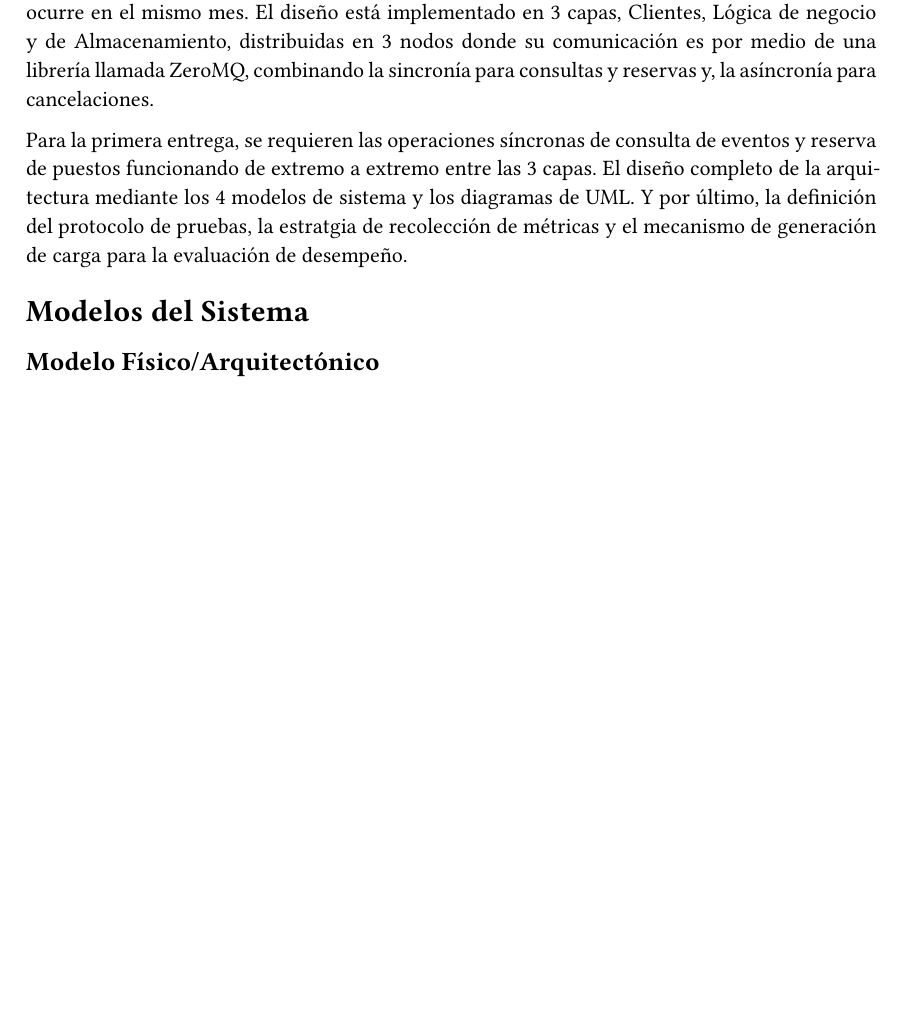
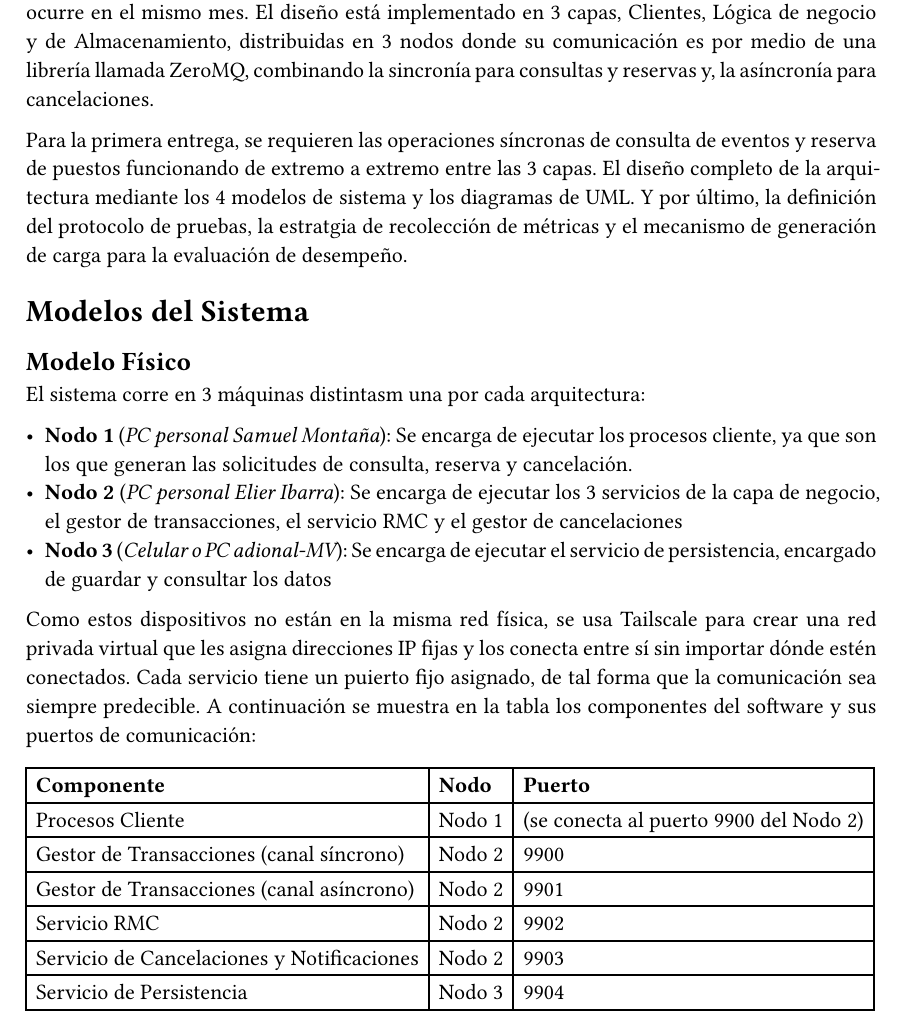
Before and after one commit to AdrianMontLin/sistema-reserva-boletos, a Typst document (docs/documentacion.typ): part of page 2 of 2 before the commit and part of page 2 of 3 after it, cut so that both start at the same text, the shorter picture padded with empty space. The pictures show the PDF file docs/documentacion.pdf that the author committed with the source.

Commit message:
Agrego modelo físico de documento

```diff
--- a/docs/documentacion.typ
+++ b/docs/documentacion.typ
@@ -50,9 +50,28 @@ Para la primera entrega, se requieren las operaciones síncronas de consulta de
 
 = Modelos del Sistema
 
-== Modelo Físico/Arquitectónico
+== Modelo Físico
 
-// TODO: Explicar cómo está distribuido las partes físicas del sistema (los dispositivos)
+El sistema corre en 3 máquinas distintasm una por cada arquitectura:
+
+- *Nodo 1* (_PC personal Samuel Montaña_): Se encarga de ejecutar los procesos cliente, ya que son los que generan las solicitudes de consulta, reserva y cancelación.
+- *Nodo 2* (_PC personal Elier Ibarra_): Se encarga de ejecutar los 3 servicios de la capa de negocio, el gestor de transacciones, el servicio RMC y el gestor de cancelaciones
+- *Nodo 3* (_Celular o PC adional-MV_): Se encarga de ejecutar el servicio de persistencia, encargado de guardar y consultar los datos
+
+Como estos dispositivos no están en la misma red física, se usa Tailscale para crear una red privada virtual que les asigna direcciones IP fijas y los conecta entre sí sin importar dónde estén conectados. Cada servicio tiene un puierto fijo asignado, de tal forma que la comunicación sea siempre predecible. A continuación se muestra en la tabla los componentes del software y sus puertos de comunicación:
+
+#table(
+  columns: 3,
+  align: left,
+  [*Componente*], [*Nodo*], [*Puerto*],
+  [Procesos Cliente], [Nodo 1], [(se conecta al puerto 9900 del Nodo 2)],
+  [Gestor de Transacciones (canal síncrono)], [Nodo 2], [9900],
+  [Gestor de Transacciones (canal asíncrono)], [Nodo 2], [9901],
+  [Servicio RMC], [Nodo 2], [9902],
+  [Servicio de Cancelaciones y Notificaciones], [Nodo 2], [9903],
+  [Servicio de Persistencia], [Nodo 3], [9904],
+)
+
 
 == Modelo de Interacción
 
```
Also changed, not shown: docs/documentacion.pdf.
